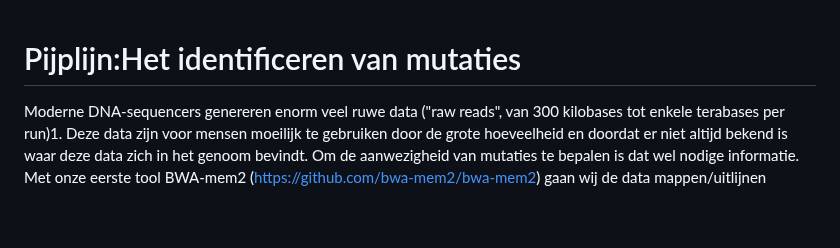
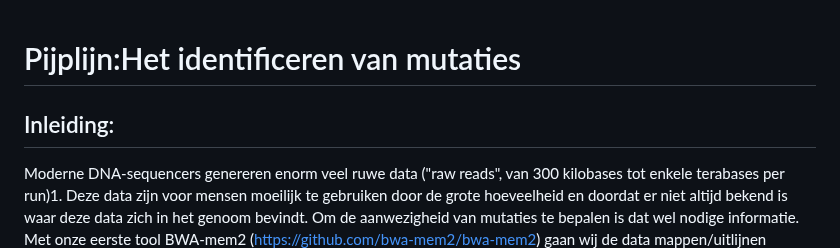
Before and after one commit to mokalashhanze/installatie-handleiding-tool, a Markdown page: README.md, the part around the change. Rendered like a GitHub page; blank space fills up the shorter version.

```diff
--- a/README.md
+++ b/README.md
@@ -1,4 +1,5 @@
 # Pijplijn:Het identificeren van mutaties
+## Inleiding:
 Moderne DNA-sequencers genereren enorm veel ruwe data ("raw reads", van 300 kilobases tot enkele terabases per run)1. Deze data zijn voor mensen moeilijk te gebruiken door de grote hoeveelheid en doordat er niet altijd bekend is waar deze data zich in het genoom bevindt. Om de aanwezigheid van mutaties te bepalen is dat wel nodige informatie. Met onze eerste tool BWA-mem2 (https://github.com/bwa-mem2/bwa-mem2) gaan wij de data mappen/uitlijnen tegenover een referentiegenoom zoals het menselijk genoom. Hiermee kunnen we achterhalen waar de DNA-sequenties vandaan komen. Daarna verwerken we de uitlijning van BWA met Samtools (https://www.htslib.org/download/) die maakt van een groot tekstbestand (SAM) een klein computerbestand (BAM) om ruimte te besparen. Hierna gaan we met BCFTools (https://www.htslib.org/download/) kijken of er mutaties zijn opgetreden.
 Na deze stappen kan er worden gekeken of er bijvoorbeeld mutaties zijn in het genoom van een patiënt.
 ## Onderzoeksvraag:
```
